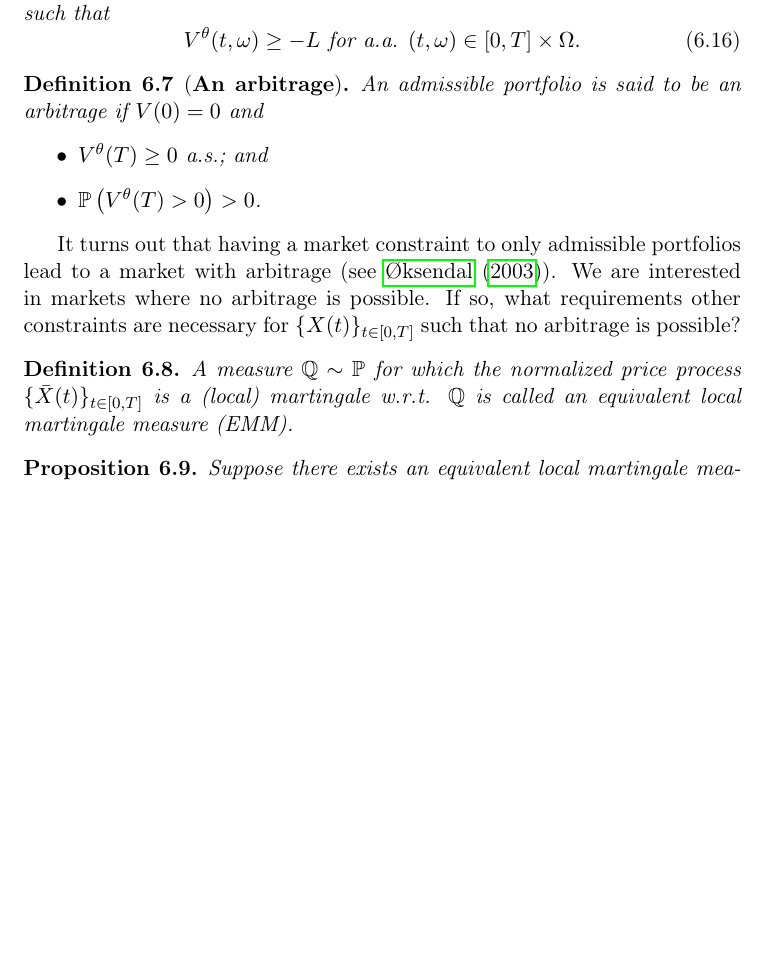
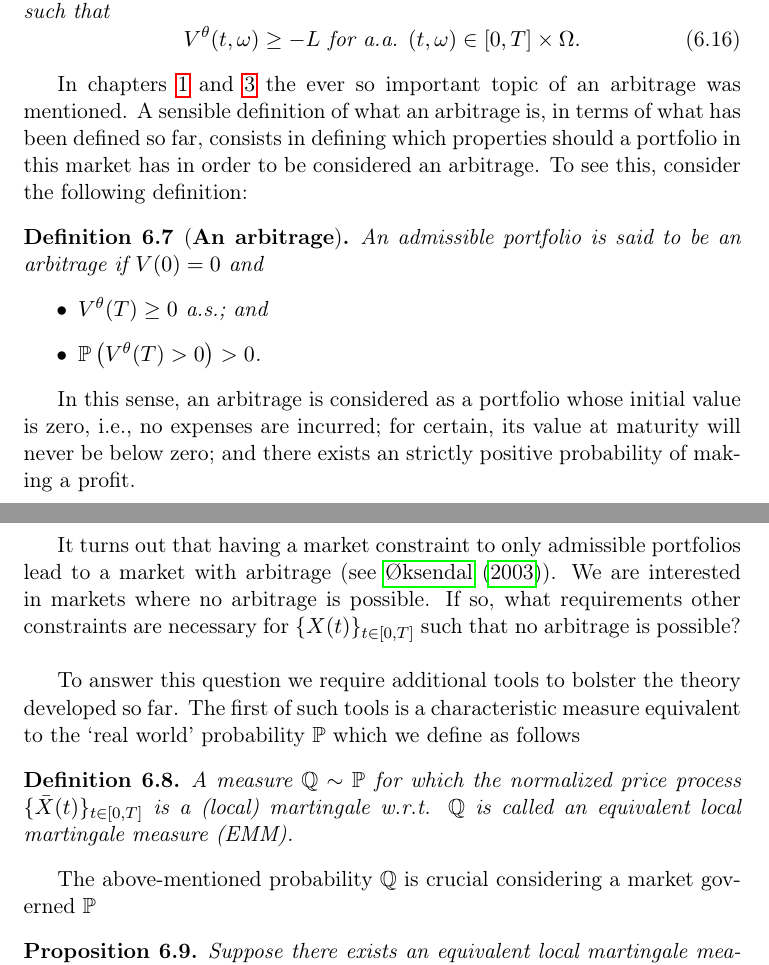
Before and after one commit to gerdm/TGMAFFIRO, a LaTeX thesis (thesis/TGMAFFIRO.tex, which reads thesis/chapters/ch6.tex): part of page 79 of 94 before the commit and two parts of pages 79 and 80 of 94 after it, the two joined at a grey line, cut so that both start at the same text, the shorter picture padded with empty space. Compiled offline with pdfLaTeX.

Commit message:
edit chapter 6: add more comments of definitions

```diff
--- a/thesis/chapters/ch6.tex
+++ b/thesis/chapters/ch6.tex
@@ -143,6 +143,8 @@ Where (\ref{eq:change_norm_value_process}) follows from (\ref{eq:discounted_mark
 	\end{equation}
 \end{definition}
 
+In chapters \ref{ch:fin_markets} and \ref{ch:option_pricing} the ever so important topic of an arbitrage was mentioned. A sensible definition of what an arbitrage is, in terms of what has been defined so far, consists in defining which properties should a portfolio in this market has in order to be considered an arbitrage. To see this, consider the following definition:
+
 \begin{definition}[\textbf{An arbitrage}]
 	An admissible portfolio is said to be an arbitrage if $V(0) = 0$ and
 	\begin{itemize}
@@ -151,11 +153,17 @@ Where (\ref{eq:change_norm_value_process}) follows from (\ref{eq:discounted_mark
 	\end{itemize}
 \end{definition}
 
-It turns out that having a market constraint to only admissible portfolios lead to a market with arbitrage (see \aycite{oksendal}). We are interested in markets where no arbitrage is possible. If so, what requirements other constraints are necessary for $\market$ such that no arbitrage is possible?
+In this sense, an arbitrage is considered as a portfolio whose initial value is zero, i.e., no expenses are incurred; for certain, its value at maturity will never be below zero; and there exists an strictly positive probability of making a profit.\\
+
+It turns out that having a market constraint to only admissible portfolios lead to a market with arbitrage (see \aycite{oksendal}). We are interested in markets where no arbitrage is possible. If so, what requirements other constraints are necessary for $\market$ such that no arbitrage is possible?\\
+
+To answer this question we require additional tools to bolster the theory developed so far. The first of such tools is a characteristic measure equivalent to the `real world' probability $\Pm$ which we define as follows
 
 \begin{definition}
 	A measure $\Qm \sim \Pm$ for which the normalized price process $\normarket$ is a (local) martingale w.r.t. $\Qm$ is called an equivalent local martingale measure (EMM).
 \end{definition}
+
+The above-mentioned probability $\Qm$ is crucial considering a market governed $\Pm$
 
 \begin{proposition}
 	Suppose there exists an equivalent local martingale measure $\Qm$ for the market $\normarket$ then $\market$ is an arbitrage-free market.
```
Also changed, not shown: thesis/TGMAFFIRO.tex (+1 -1 lines).
